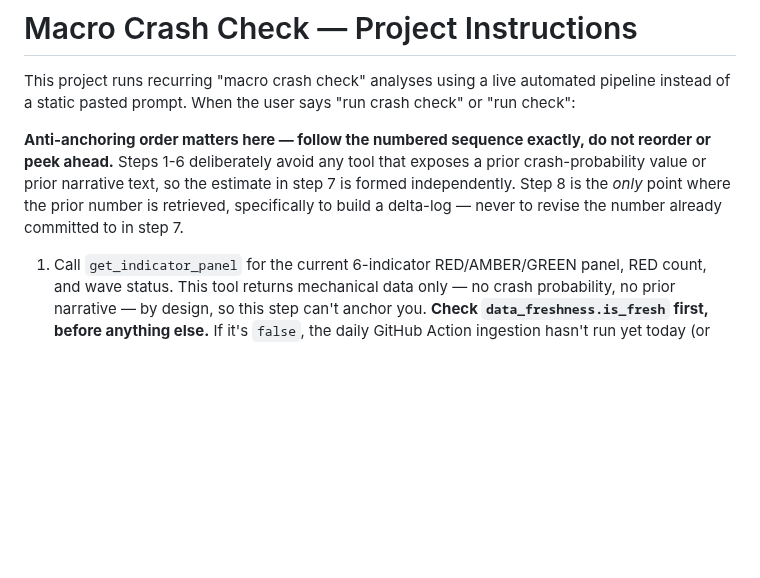
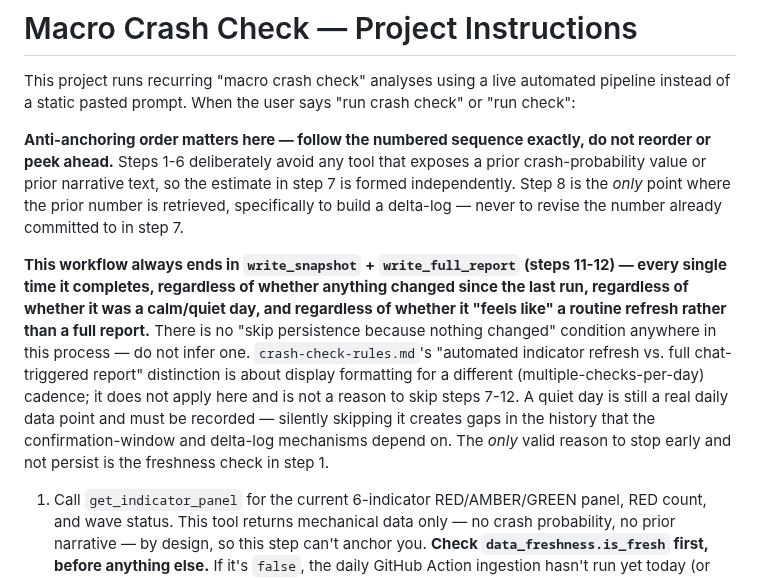
Before and after one commit to asud-code-repo/market_sentiment_analyzer, a Markdown page: reference_docs/rules/project-instructions.md, the part around the change. Drawn GitHub-style; blank space fills up the shorter version.

Commit message:
Make "always persist" explicit in project-instructions.md
A scheduled run interpreted a calm day as a "routine automated indicator
refresh" (a display-formatting concept from crash-check-rules.md, about a
different multi-check-per-day cadence) and used that to justify skipping
write_snapshot/write_full_report entirely -- a "skip if nothing changed"
rule that was never actually written anywhere. This created real gaps in
the daily history two weekdays running. Added an explicit line: this
workflow always persists on completion, no exceptions besides the
freshness check.

Co-Authored-By: Claude Sonnet 5 <noreply@anthropic.com>

```diff
--- a/reference_docs/rules/project-instructions.md
+++ b/reference_docs/rules/project-instructions.md
@@ -3,6 +3,8 @@
 This project runs recurring "macro crash check" analyses using a live automated pipeline instead of a static pasted prompt. When the user says "run crash check" or "run check":
 
 **Anti-anchoring order matters here — follow the numbered sequence exactly, do not reorder or peek ahead.** Steps 1-6 deliberately avoid any tool that exposes a prior crash-probability value or prior narrative text, so the estimate in step 7 is formed independently. Step 8 is the *only* point where the prior number is retrieved, specifically to build a delta-log — never to revise the number already committed to in step 7.
+
+**This workflow always ends in `write_snapshot` + `write_full_report` (steps 11-12) — every single time it completes, regardless of whether anything changed since the last run, regardless of whether it was a calm/quiet day, and regardless of whether it "feels like" a routine refresh rather than a full report.** There is no "skip persistence because nothing changed" condition anywhere in this process — do not infer one. `crash-check-rules.md`'s "automated indicator refresh vs. full chat-triggered report" distinction is about display formatting for a different (multiple-checks-per-day) cadence; it does not apply here and is not a reason to skip steps 7-12. A quiet day is still a real daily data point and must be recorded — silently skipping it creates gaps in the history that the confirmation-window and delta-log mechanisms depend on. The *only* valid reason to stop early and not persist is the freshness check in step 1.
 
 1. Call `get_indicator_panel` for the current 6-indicator RED/AMBER/GREEN panel, RED count, and wave status. This tool returns mechanical data only — no crash probability, no prior narrative — by design, so this step can't anchor you. **Check `data_freshness.is_fresh` first, before anything else.** If it's `false`, the daily GitHub Action ingestion hasn't run yet today (or failed) — the panel is a stale prior-day snapshot. Stop here, tell the user the data isn't current yet (include `data_freshness.note`), and do not proceed with the rest of this workflow on stale data. (Scheduled unattended runs — see the daily 2pm task — should treat this the same way: skip persisting anything this run rather than writing a stale-data analysis.)
 2. Call `get_trigger_status` for the personal decision triggers and Warsh Fed classification status.
```
